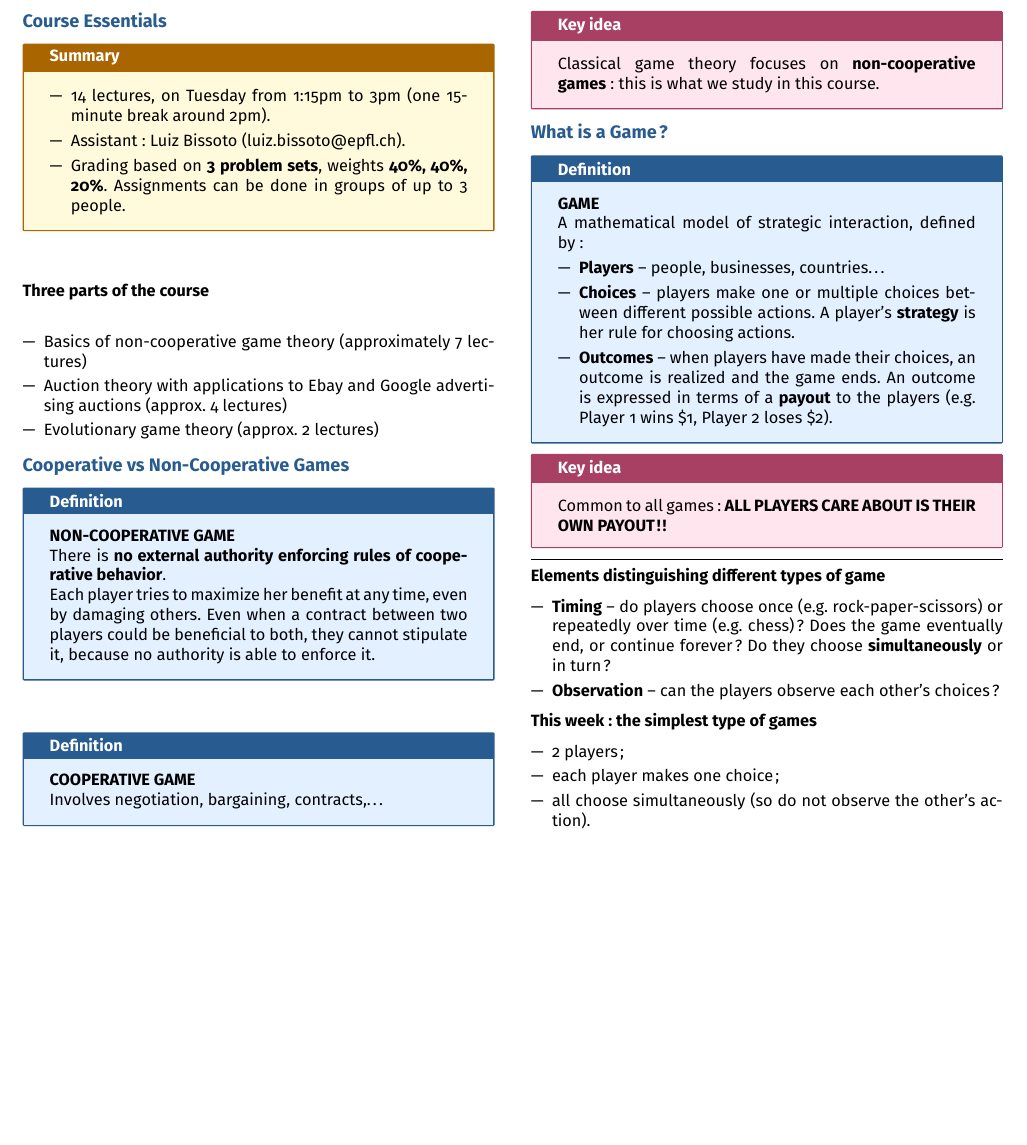
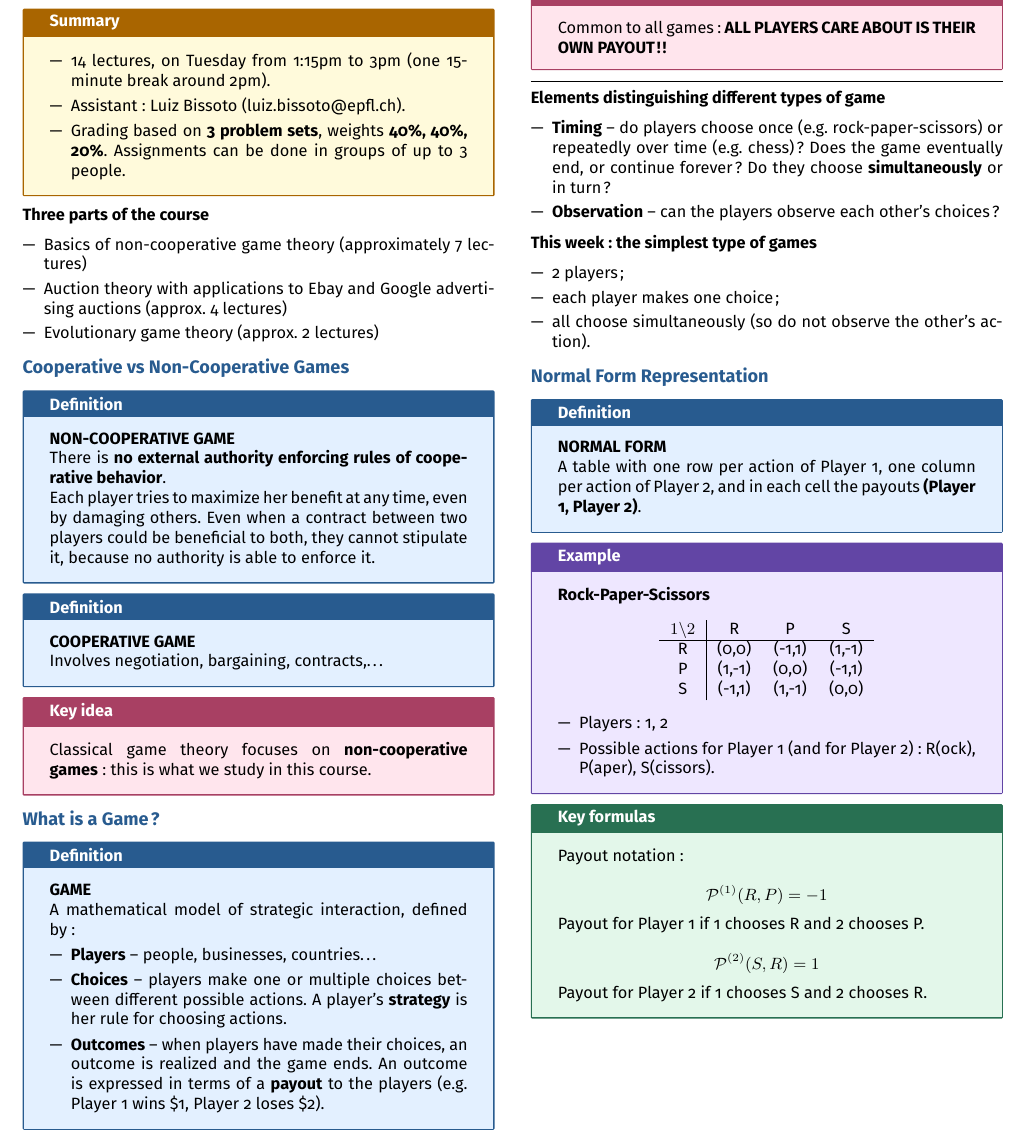
Before and after one commit to AlphaXT38G/notes_ba5, a LaTeX document (gametheory/week/week01.tex): part of the page, cut so that both start at the same text, the shorter picture padded with empty space. Compiled offline with pdfLaTeX.

Commit message:
feat(gametheory-week01): add the normal form representation

```diff
--- a/gametheory/week/week01.tex
+++ b/gametheory/week/week01.tex
@@ -363,6 +363,65 @@ over time (e.g.\ chess)? Does the game eventually end, or continue forever? Do t
 
 
 
+%=========================================================
+\section{Normal Form Representation}
+
+
+\begin{definition}
+
+\textbf{NORMAL FORM}
+
+A table with one row per action of Player 1, one column per action of Player 2, and in each
+cell the payouts \textbf{(Player 1, Player 2)}.
+
+\end{definition}
+
+
+\begin{example}
+
+\textbf{Rock-Paper-Scissors}
+
+\begin{center}
+\begin{tabular}{c|ccc}
+$1 \backslash 2$ & R & P & S \\
+\hline
+R & (0,0) & (-1,1) & (1,-1) \\
+P & (1,-1) & (0,0) & (-1,1) \\
+S & (-1,1) & (1,-1) & (0,0) \\
+\end{tabular}
+\end{center}
+
+\begin{itemize}
+
+\item Players: 1, 2
+
+\item Possible actions for Player 1 (and for Player 2): R(ock), P(aper), S(cissors).
+
+\end{itemize}
+
+\end{example}
+
+
+\begin{formula}
+
+Payout notation:
+
+\[
+\mathcal{P}^{(1)}(R,P) = -1
+\]
+
+Payout for Player 1 if 1 chooses R and 2 chooses P.
+
+\[
+\mathcal{P}^{(2)}(S,R) = 1
+\]
+
+Payout for Player 2 if 1 chooses S and 2 chooses R.
+
+\end{formula}
+
+
+
 \end{multicols}
 
 
```
